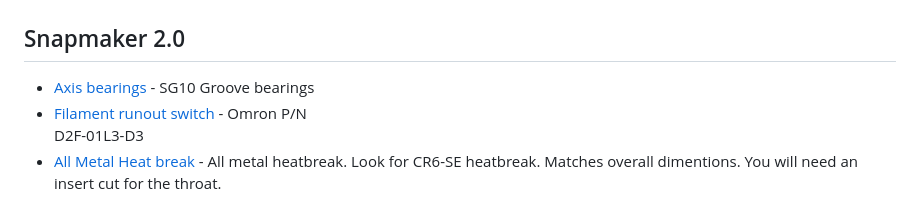
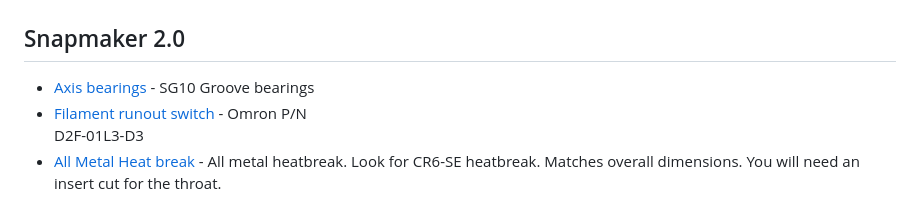
Before and after one commit to shurushetr/awesome-snapmaker, a Markdown page: readme.md, the part around the change. GitHub-like rendering.

```diff
--- a/readme.md
+++ b/readme.md
@@ -164,7 +164,7 @@ Legend: 📝 blog posts · 💡 examples · 📚 docs · 🔧 tools · 📹 talk
 - [Axis bearings](https://a.aliexpress.com/_mtelvv4) - SG10 Groove bearings
 - [Filament runout switch](https://www.digikey.com/short/5vw8wd9j) - Omron P/N
 D2F-01L3-D3
-- [All Metal Heat break](https://www.aliexpress.us/item/3256803782710454.html) - All metal heatbreak. Look for CR6-SE heatbreak. Matches overall dimentions. You will need an insert cut for the throat.
+- [All Metal Heat break](https://www.aliexpress.us/item/3256803782710454.html) - All metal heatbreak. Look for CR6-SE heatbreak. Matches overall dimensions. You will need an insert cut for the throat.
 
 
 
```
